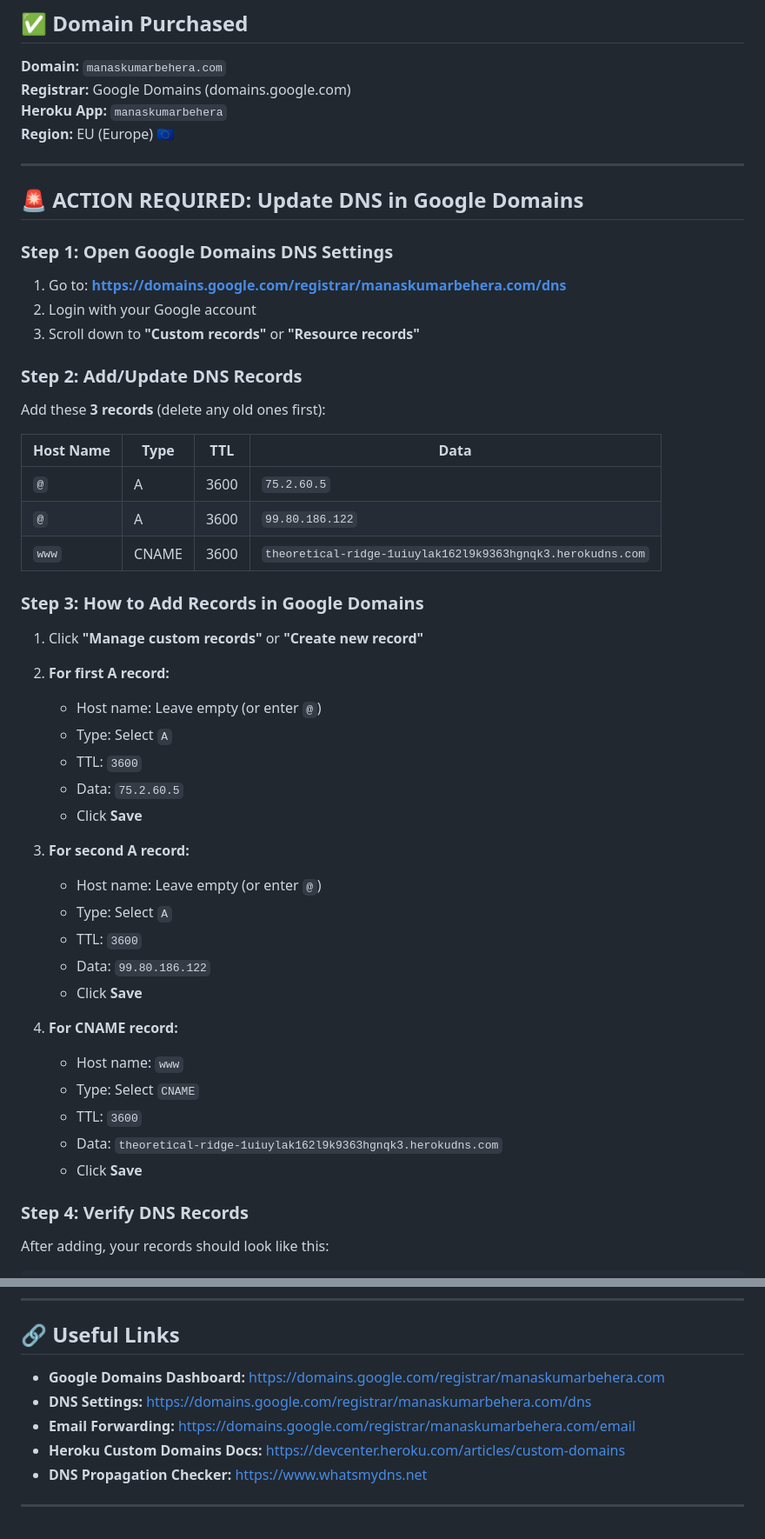
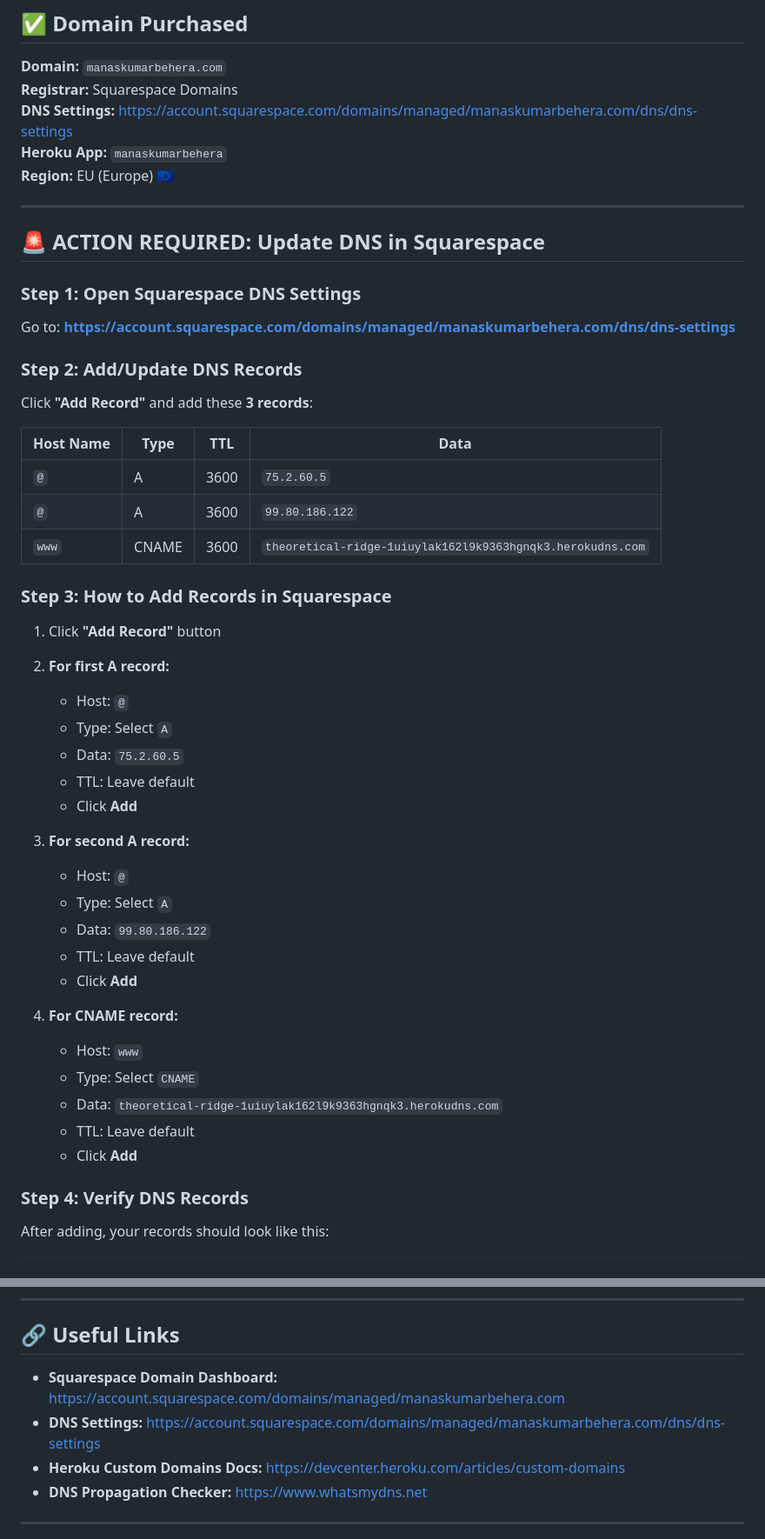
Before and after one commit to manaskumarbehera/my-salesforce-portfolio, a Markdown page: docs/DOMAIN_SETUP_GUIDE.md, 2 parts joined by grey strips. Shown at 87% size. Drawn GitHub-style.

Commit message:
docs: Update domain docs for Squarespace (migrated from Google Domains) - Updated DOMAIN.md with Squarespace as registrar - Updated DOMAIN_SETUP_GUIDE.md with Squarespace DNS instructions - Updated useful links to Squarespace dashboard

```diff
--- a/docs/DOMAIN_SETUP_GUIDE.md
+++ b/docs/DOMAIN_SETUP_GUIDE.md
@@ -3,23 +3,22 @@
 ## ✅ Domain Purchased
 
 **Domain:** `manaskumarbehera.com`
-**Registrar:** Google Domains (domains.google.com)
+**Registrar:** Squarespace Domains
+**DNS Settings:** https://account.squarespace.com/domains/managed/manaskumarbehera.com/dns/dns-settings
 **Heroku App:** `manaskumarbehera`
 **Region:** EU (Europe) 🇪🇺
 
 ---
 
-## 🚨 ACTION REQUIRED: Update DNS in Google Domains
+## 🚨 ACTION REQUIRED: Update DNS in Squarespace
 
-### Step 1: Open Google Domains DNS Settings
+### Step 1: Open Squarespace DNS Settings
 
-1. Go to: **https://domains.google.com/registrar/manaskumarbehera.com/dns**
-2. Login with your Google account
-3. Scroll down to **"Custom records"** or **"Resource records"**
+Go to: **https://account.squarespace.com/domains/managed/manaskumarbehera.com/dns/dns-settings**
 
 ### Step 2: Add/Update DNS Records
 
-Add these **3 records** (delete any old ones first):
+Click **"Add Record"** and add these **3 records**:
 
 | Host Name | Type | TTL | Data |
 |-----------|------|-----|------|
@@ -27,30 +26,30 @@ Add these **3 records** (delete any old ones first):
 | `@` | A | 3600 | `99.80.186.122` |
 | `www` | CNAME | 3600 | `theoretical-ridge-1uiuylak162l9k9363hgnqk3.herokudns.com` |
 
-### Step 3: How to Add Records in Google Domains
+### Step 3: How to Add Records in Squarespace
 
-1. Click **"Manage custom records"** or **"Create new record"**
+1. Click **"Add Record"** button
 
 2. **For first A record:**
-   - Host name: Leave empty (or enter `@`)
+   - Host: `@`
    - Type: Select `A`
-   - TTL: `3600`
    - Data: `75.2.60.5`
-   - Click **Save**
+   - TTL: Leave default
+   - Click **Add**
 
 3. **For second A record:**
-   - Host name: Leave empty (or enter `@`)
+   - Host: `@`
    - Type: Select `A`
-   - TTL: `3600`
    - Data: `99.80.186.122`
-   - Click **Save**
+   - TTL: Leave default
+   - Click **Add**
 
 4. **For CNAME record:**
-   - Host name: `www`
+   - Host: `www`
    - Type: Select `CNAME`
-   - TTL: `3600`
    - Data: `theoretical-ridge-1uiuylak162l9k9363hgnqk3.herokudns.com`
-   - Click **Save**
+   - TTL: Leave default
+   - Click **Add**
 
 ### Step 4: Verify DNS Records
 
@@ -163,9 +162,8 @@ heroku certs:auto -a manaskumarbehera
 
 ## 🔗 Useful Links
 
-- **Google Domains Dashboard:** https://domains.google.com/registrar/manaskumarbehera.com
-- **DNS Settings:** https://domains.google.com/registrar/manaskumarbehera.com/dns
-- **Email Forwarding:** https://domains.google.com/registrar/manaskumarbehera.com/email
+- **Squarespace Domain Dashboard:** https://account.squarespace.com/domains/managed/manaskumarbehera.com
+- **DNS Settings:** https://account.squarespace.com/domains/managed/manaskumarbehera.com/dns/dns-settings
 - **Heroku Custom Domains Docs:** https://devcenter.heroku.com/articles/custom-domains
 - **DNS Propagation Checker:** https://www.whatsmydns.net
 
```
Also changed, not shown: docs/DOMAIN.md (+2 -1 lines).
